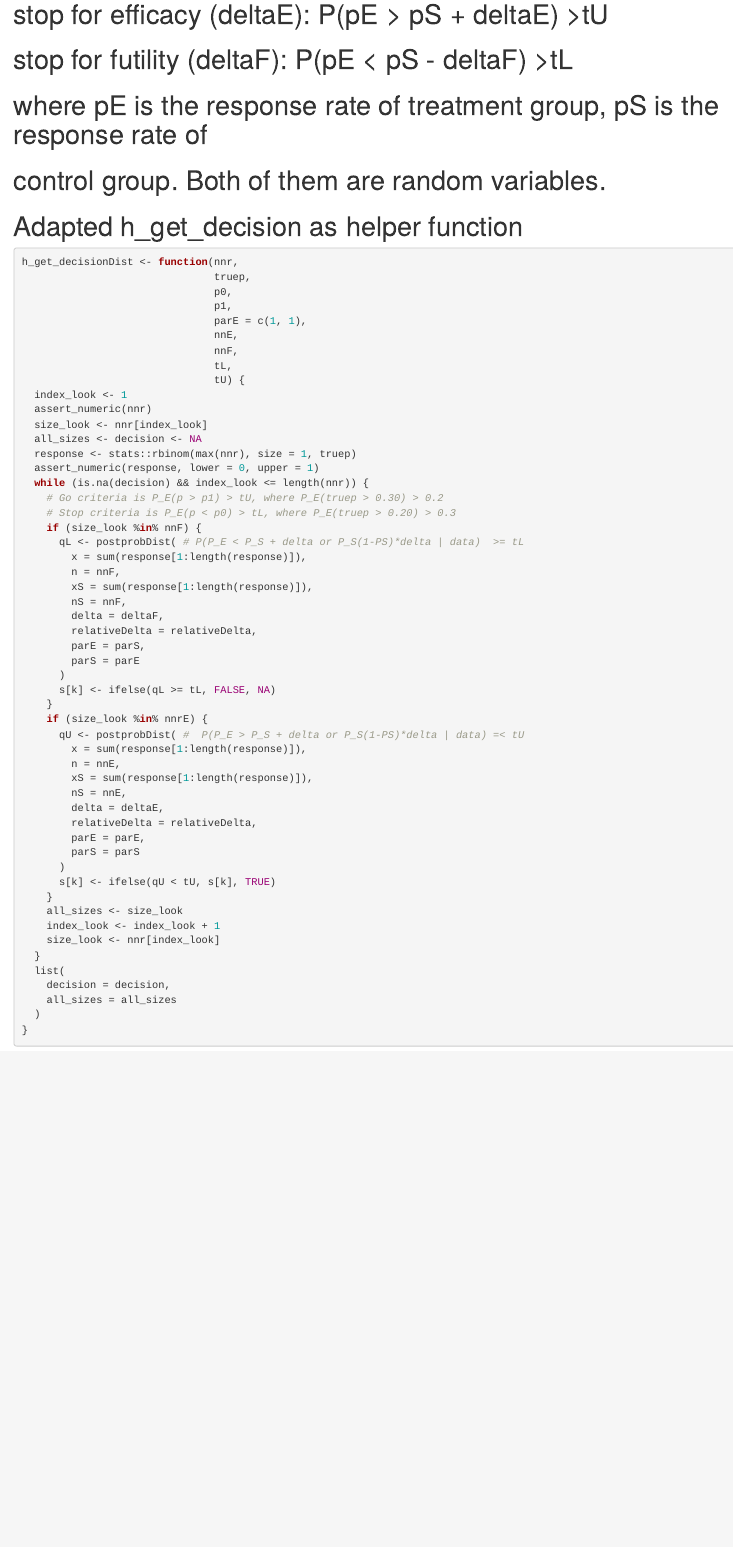
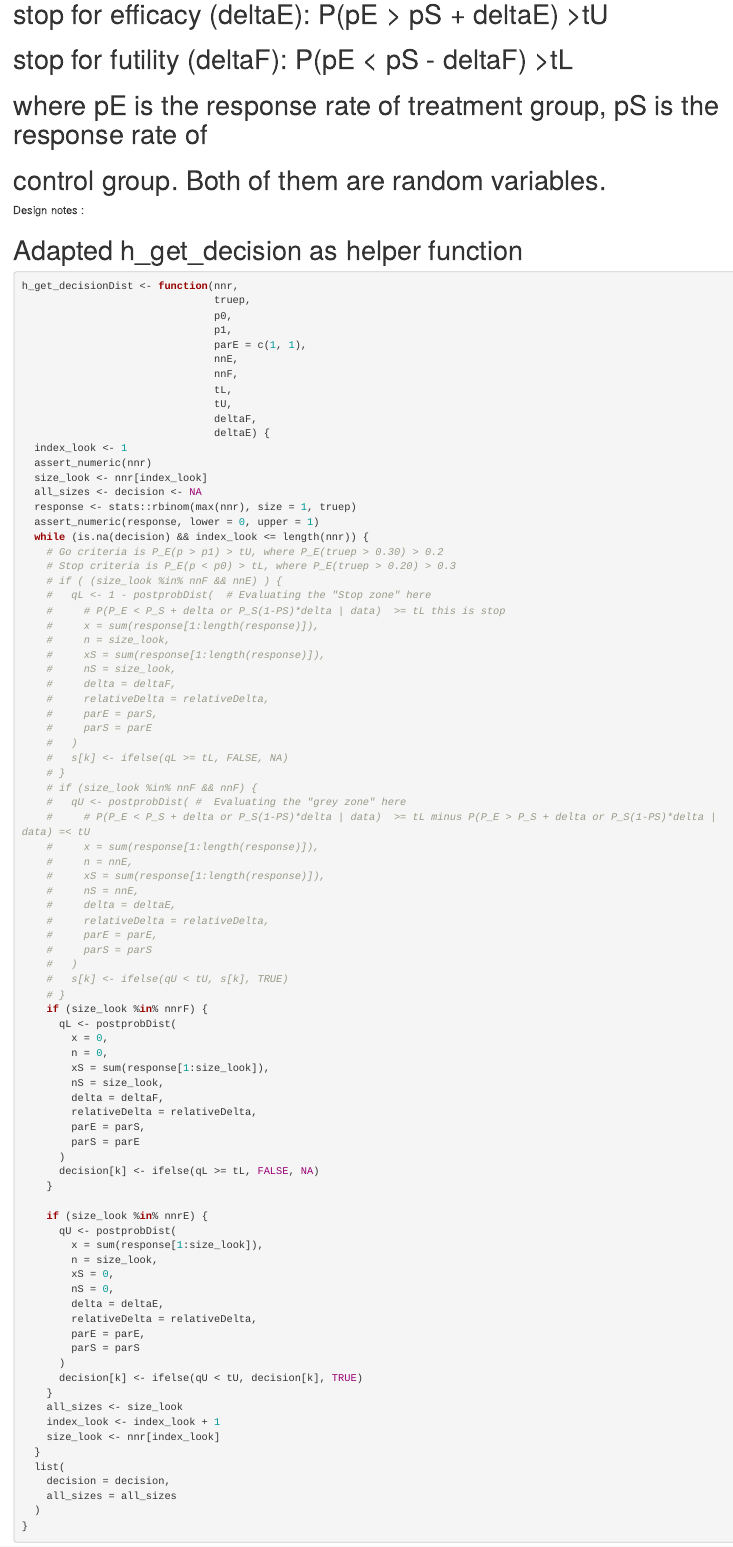
Before and after one commit to Genentech/phase1b, an R Markdown document (design/design-doc_ocPostprobDist.Rmd): the page in a window 1100 px wide, from 340 px down. Rendered offline with R 4.5, knitr and Pandoc, with nearby package versions; some code elsewhere in the file could not run offline.

Commit message:
helper function works

````diff
--- a/design/design-doc_ocPostprobDist.Rmd
+++ b/design/design-doc_ocPostprobDist.Rmd
@@ -14,6 +14,7 @@ date: "2023-12-19"
 # where pE is the response rate of treatment group, pS is the response rate of
 # control group. Both of them are random variables.
 
+Design notes :
 
 ```{r setup, include=FALSE}
 knitr::opts_chunk$set(echo = TRUE)
@@ -22,4 +24,20 @@ nn <- c(10, 20, 30)
+# deltaE <- 0.1
+# deltaF <- -0.1
+# tL <- 0.6
+# tU <- 0.6
+# parE <- c(1, 1)
+# parS <- c(5, 25)
+# sim <- 100
+# randomdist <- TRUE
+# dist <- 5
+# relativeDelta <- FALSE
+
+
+nn <- nnE <- nnF <- c(10, 20, 30)
+p0 <- 0.2
+p1 <- 0.3
+parE <- parS <- c(1, 1)
 truep <- 0.4
-deltaE <- 0.1
-deltaF <- -0.1
+tU <- 0.8
 tL <- 0.6
+wiggle <- TRUE
@@ -43,7 +57,9 @@ h_get_decisionDist <- function(nnr,
                                nnE,
                                nnF,
                                tL,
-                               tU) {
+                               tU,
+                               deltaF,
+                               deltaE) {
   index_look <- 1
   assert_numeric(nnr)
   size_look <- nnr[index_look]
@@ -53,31 +69,60 @@ h_get_decisionDist <- function(nnr,
   while (is.na(decision) && index_look <= length(nnr)) {
     # Go criteria is P_E(p > p1) > tU, where P_E(truep > 0.30) > 0.2
     # Stop criteria is P_E(p < p0) > tL, where P_E(truep > 0.20) > 0.3
-    if (size_look %in% nnF) {
-      qL <- postprobDist( # P(P_E < P_S + delta or P_S(1-PS)*delta | data)  >= tL
-        x = sum(response[1:length(response)]),
-        n = nnF,
-        xS = sum(response[1:length(response)]),
-        nS = nnF,
+    # if ( (size_look %in% nnF && nnE) ) {
+    #   qL <- 1 - postprobDist(  # Evaluating the "Stop zone" here
+    #     # P(P_E < P_S + delta or P_S(1-PS)*delta | data)  >= tL this is stop
+    #     x = sum(response[1:length(response)]),
+    #     n = size_look,
+    #     xS = sum(response[1:length(response)]),
+    #     nS = size_look,
+    #     delta = deltaF,
+    #     relativeDelta = relativeDelta,
+    #     parE = parS,
+    #     parS = parE
+    #   )
+    #   s[k] <- ifelse(qL >= tL, FALSE, NA)
+    # }
+    # if (size_look %in% nnF && nnF) {
+    #   qU <- postprobDist( #  Evaluating the "grey zone" here
+    #     # P(P_E < P_S + delta or P_S(1-PS)*delta | data)  >= tL minus P(P_E > P_S + delta or P_S(1-PS)*delta | data) =< tU
+    #     x = sum(response[1:length(response)]),
+    #     n = nnE,
+    #     xS = sum(response[1:length(response)]),
+    #     nS = nnE,
+    #     delta = deltaE,
+    #     relativeDelta = relativeDelta,
+    #     parE = parE,
+    #     parS = parS
+    #   )
+    #   s[k] <- ifelse(qU < tU, s[k], TRUE)
+    # }
+    if (size_look %in% nnrF) {
+      qL <- postprobDist(
+        x = 0,
+        n = 0,
+        xS = sum(response[1:size_look]),
+        nS = size_look,
         delta = deltaF,
         relativeDelta = relativeDelta,
         parE = parS,
         parS = parE
       )
-      s[k] <- ifelse(qL >= tL, FALSE, NA)
+      decision[k] <- ifelse(qL >= tL, FALSE, NA)
     }
+
     if (size_look %in% nnrE) {
-      qU <- postprobDist( #  P(P_E > P_S + delta or P_S(1-PS)*delta | data) =< tU
-        x = sum(response[1:length(response)]),
-        n = nnE,
-        xS = sum(response[1:length(response)]),
-        nS = nnE,
+      qU <- postprobDist(
+        x = sum(response[1:size_look]),
+        n = size_look,
+        xS = 0,
+        nS = 0,
         delta = deltaE,
         relativeDelta = relativeDelta,
         parE = parE,
         parS = parS
       )
-      s[k] <- ifelse(qU < tU, s[k], TRUE)
+      decision[k] <- ifelse(qU < tU, decision[k], TRUE)
     }
     all_sizes <- size_look
     index_look <- index_look + 1
````
Also changed, not shown: design/design-doc_ocPostprobDist.Rmd (37 more changed lines).
